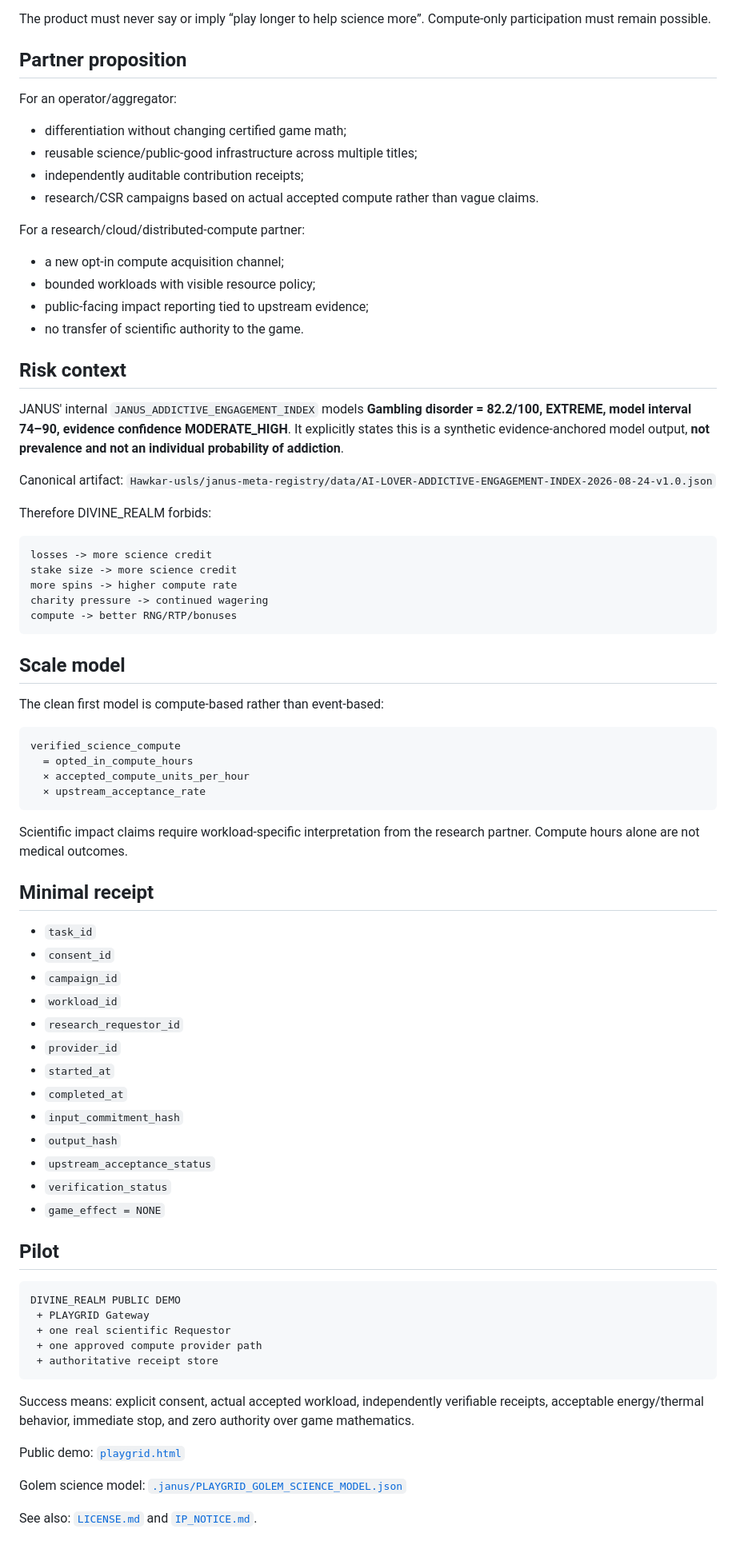
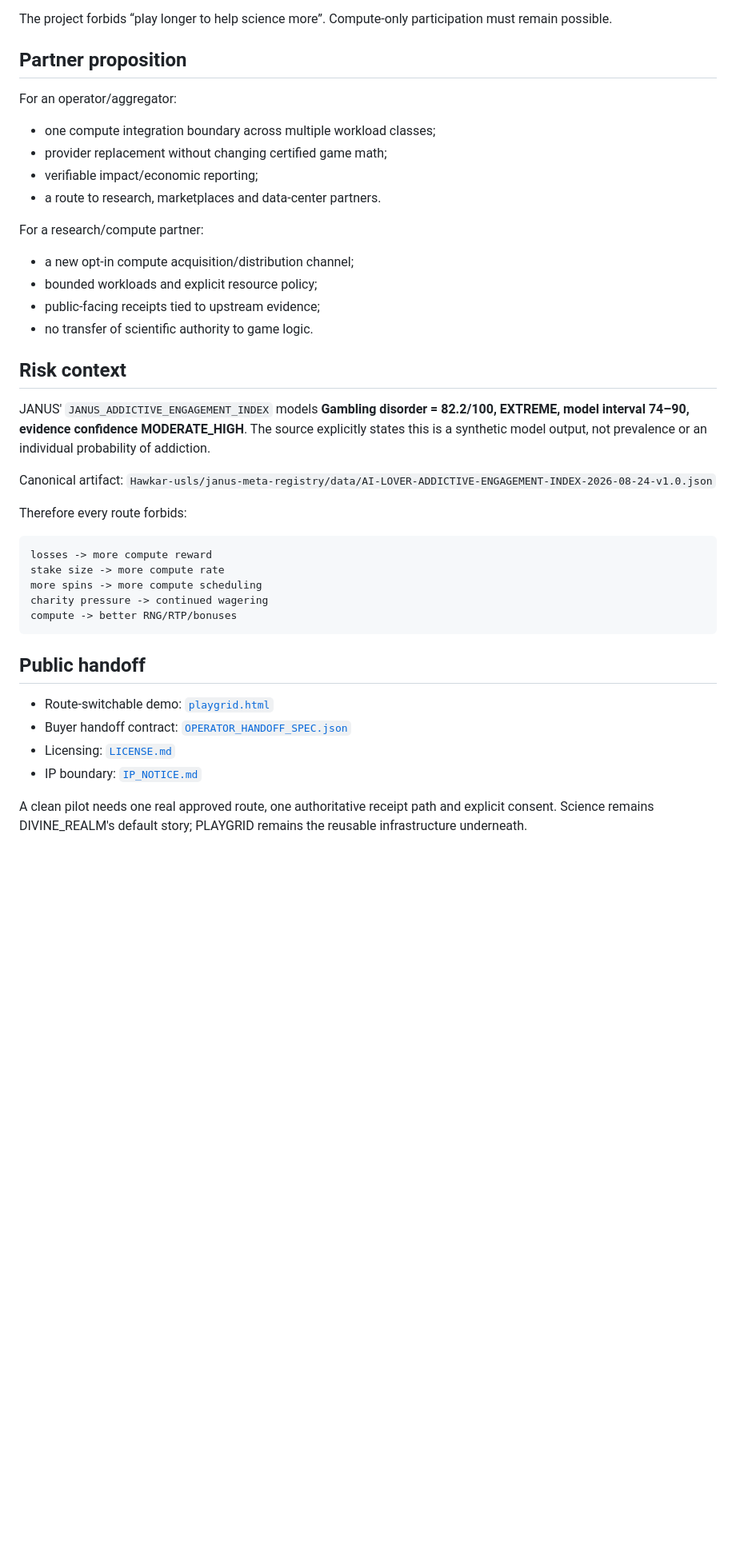
Before and after one commit to Hawkar-usls/DIVINE_REALM, a Markdown page: PARTNERSHIP_BRIEF.md, the part around one of its changes. Shown at 80% size. Drawn GitHub-style; blank space fills up the shorter version.

Commit message:
Make DIVINE partnership brief science-default but route-agnostic

````diff
--- a/PARTNERSHIP_BRIEF.md
+++ b/PARTNERSHIP_BRIEF.md
@@ -61,83 +75,45 @@ Before activation the user sees:
 - explicit statement that compute does not improve gambling odds.
 
-The product must never say or imply “play longer to help science more”. Compute-only participation must remain possible.
+The project forbids “play longer to help science more”. Compute-only participation must remain possible.
 
 ## Partner proposition
 
 For an operator/aggregator:
 
-- differentiation without changing certified game math;
-- reusable science/public-good infrastructure across multiple titles;
-- independently auditable contribution receipts;
-- research/CSR campaigns based on actual accepted compute rather than vague claims.
+- one compute integration boundary across multiple workload classes;
+- provider replacement without changing certified game math;
+- verifiable impact/economic reporting;
+- a route to research, marketplaces and data-center partners.
 
-For a research/cloud/distributed-compute partner:
+For a research/compute partner:
 
-- a new opt-in compute acquisition channel;
-- bounded workloads with visible resource policy;
-- public-facing impact reporting tied to upstream evidence;
-- no transfer of scientific authority to the game.
+- a new opt-in compute acquisition/distribution channel;
+- bounded workloads and explicit resource policy;
+- public-facing receipts tied to upstream evidence;
+- no transfer of scientific authority to game logic.
 
 ## Risk context
 
-JANUS' internal `JANUS_ADDICTIVE_ENGAGEMENT_INDEX` models **Gambling disorder = 82.2/100, EXTREME, model interval 74–90, evidence confidence MODERATE_HIGH**. It explicitly states this is a synthetic evidence-anchored model output, **not prevalence and not an individual probability of addiction**.
+JANUS' `JANUS_ADDICTIVE_ENGAGEMENT_INDEX` models **Gambling disorder = 82.2/100, EXTREME, model interval 74–90, evidence confidence MODERATE_HIGH**. The source explicitly states this is a synthetic model output, not prevalence or an individual probability of addiction.
 
 Canonical artifact:
 `Hawkar-usls/janus-meta-registry/data/AI-LOVER-ADDICTIVE-ENGAGEMENT-INDEX-2026-08-24-v1.0.json`
 
-Therefore DIVINE_REALM forbids:
+Therefore every route forbids:
 
 ```text
-losses -> more science credit
-stake size -> more science credit
-more spins -> higher compute rate
+losses -> more compute reward
+stake size -> more compute rate
+more spins -> more compute scheduling
 charity pressure -> continued wagering
 compute -> better RNG/RTP/bonuses
 ```
 
-## Scale model
+## Public handoff
 
-The clean first model is compute-based rather than event-based:
+- Route-switchable demo: [`playgrid.html`](playgrid.html)
+- Buyer handoff contract: [`OPERATOR_HANDOFF_SPEC.json`](OPERATOR_HANDOFF_SPEC.json)
+- Licensing: [`LICENSE.md`](LICENSE.md)
+- IP boundary: [`IP_NOTICE.md`](IP_NOTICE.md)
 
-```text
-verified_science_compute
-  = opted_in_compute_hours
-  × accepted_compute_units_per_hour
-  × upstream_acceptance_rate
-```
-
-Scientific impact claims require workload-specific interpretation from the research partner. Compute hours alone are not medical outcomes.
-
-## Minimal receipt
-
-- `task_id`
-- `consent_id`
-- `campaign_id`
-- `workload_id`
-- `research_requestor_id`
-- `provider_id`
-- `started_at`
-- `completed_at`
-- `input_commitment_hash`
-- `output_hash`
-- `upstream_acceptance_status`
-- `verification_status`
-- `game_effect = NONE`
-
-## Pilot
-
-```text
-DIVINE_REALM PUBLIC DEMO
- + PLAYGRID Gateway
- + one real scientific Requestor
- + one approved compute provider path
- + authoritative receipt store
-```
-
-Success means: explicit consent, actual accepted workload, independently verifiable receipts, acceptable energy/thermal behavior, immediate stop, and zero authority over game mathematics.
-
-Public demo: [`playgrid.html`](playgrid.html)
-
-Golem science model: [`.janus/PLAYGRID_GOLEM_SCIENCE_MODEL.json`](.janus/PLAYGRID_GOLEM_SCIENCE_MODEL.json)
-
-See also: [`LICENSE.md`](LICENSE.md) and [`IP_NOTICE.md`](IP_NOTICE.md).
+A clean pilot needs one real approved route, one authoritative receipt path and explicit consent. Science remains DIVINE_REALM's default story; PLAYGRID remains the reusable infrastructure underneath.
````
Also changed, not shown: other parts of PARTNERSHIP_BRIEF.md (+45 -31 lines).
